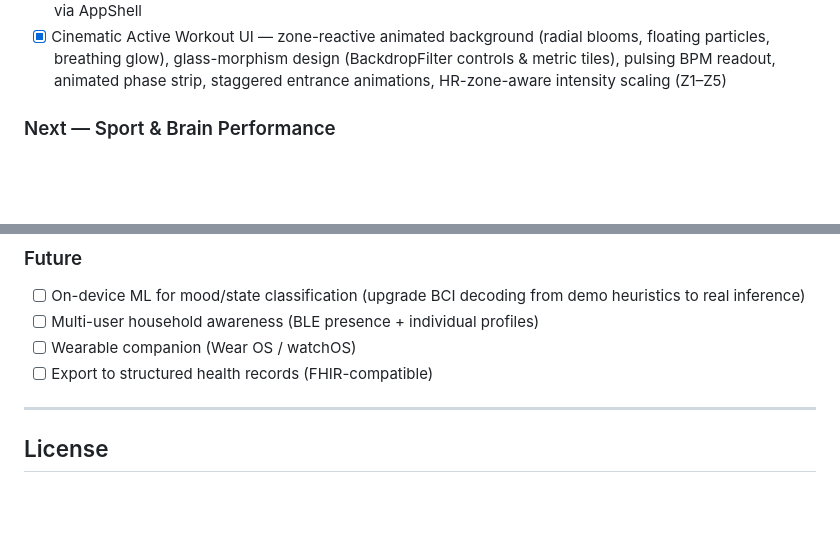
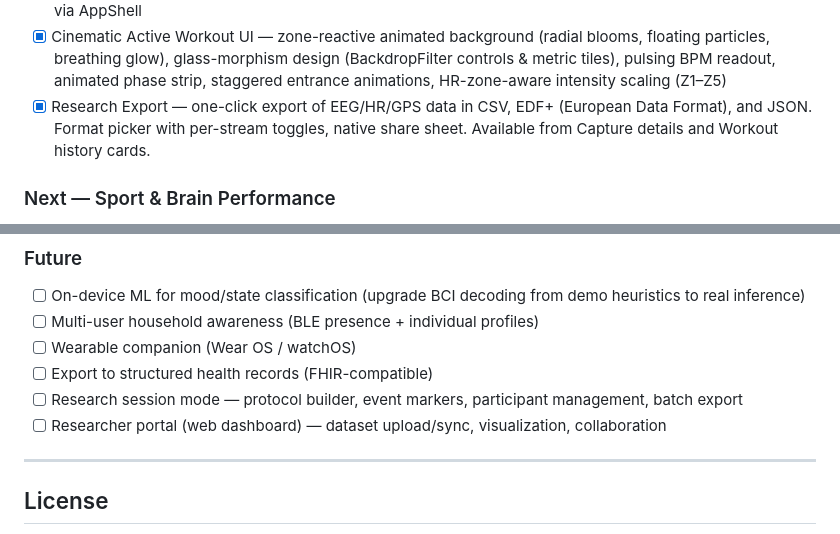
Before and after one commit to miruns/miruns-connect, a Markdown page: README.md, 2 parts joined by grey strips. Drawn GitHub-style; folded sections open; blank space fills up the shorter version.

```diff
--- a/README.md
+++ b/README.md
@@ -589,6 +590,7 @@ These are enforced by `CODING_PRINCIPLES.md`.
 - [x] Kokoro TTS Gateway integration (`TtsService`) — high-quality neural TTS via REST API with streaming WAV playback (`just_audio`), automatic fallback to platform TTS on failure, circuit breaker (3 failures → 5 min backoff)
 - [x] Background workout persistence — `ActiveWorkoutNotifier` keeps all recording (HR, GPS, EEG, voice coach, AI insights) running independently of the UI; music-player-style `ActiveWorkoutBanner` on every tab via AppShell
 - [x] Cinematic Active Workout UI — zone-reactive animated background (radial blooms, floating particles, breathing glow), glass-morphism design (BackdropFilter controls & metric tiles), pulsing BPM readout, animated phase strip, staggered entrance animations, HR-zone-aware intensity scaling (Z1–Z5)
+- [x] Research Export — one-click export of EEG/HR/GPS data in CSV, EDF+ (European Data Format), and JSON. Format picker with per-stream toggles, native share sheet. Available from Capture details and Workout history cards.
 
 ### Next — Sport & Brain Performance
 
@@ -619,6 +621,8 @@ These are enforced by `CODING_PRINCIPLES.md`.
 - [ ] Multi-user household awareness (BLE presence + individual profiles)
 - [ ] Wearable companion (Wear OS / watchOS)
 - [ ] Export to structured health records (FHIR-compatible)
+- [ ] Research session mode — protocol builder, event markers, participant management, batch export
+- [ ] Researcher portal (web dashboard) — dataset upload/sync, visualization, collaboration
 
 ---
 
```
Also changed, not shown: other parts of README.md (+5 -4 lines).
